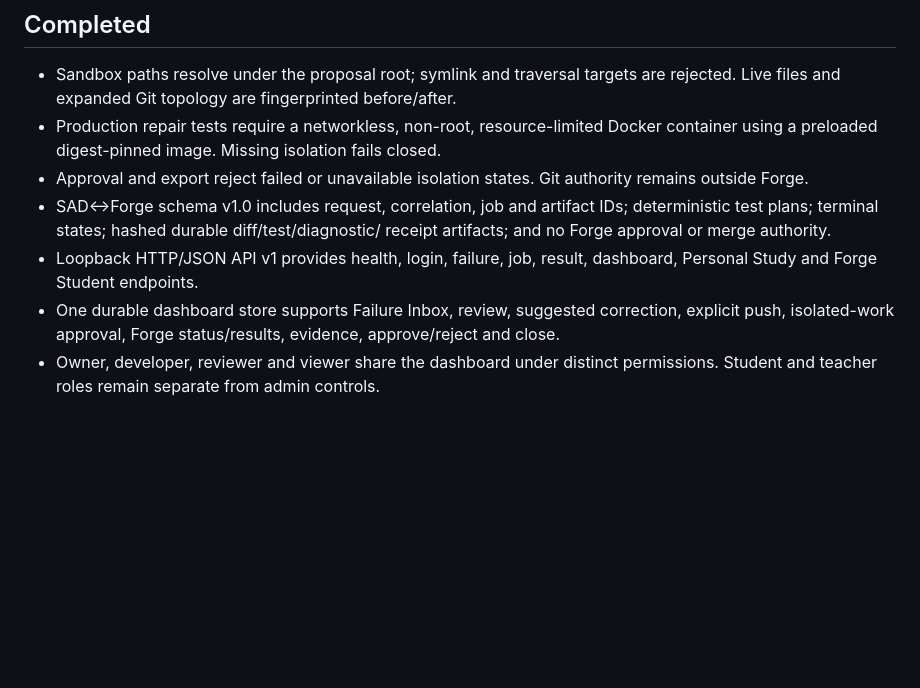
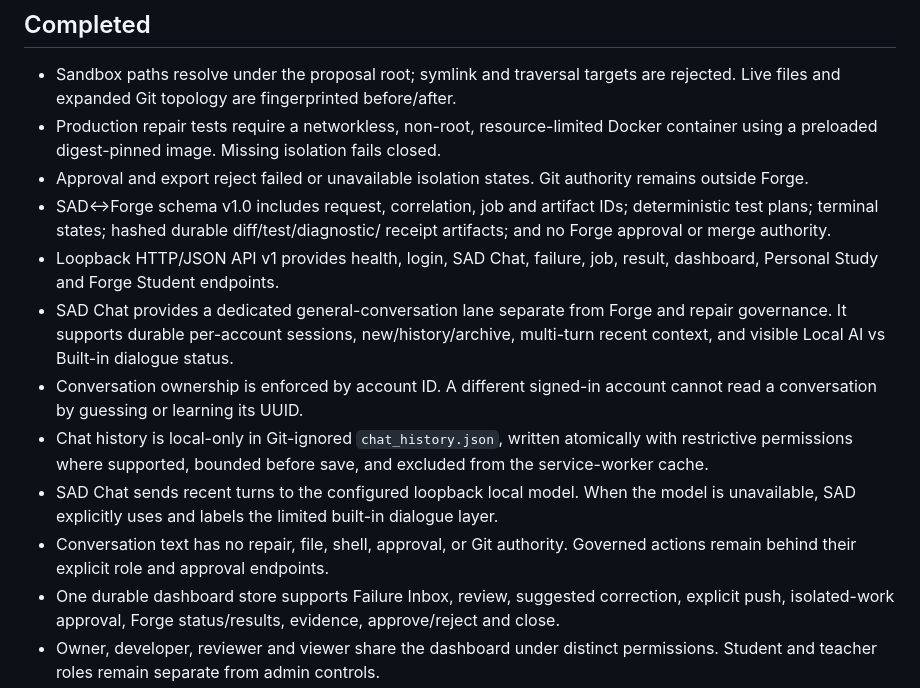
Before and after one commit to 9rr9gkgrb8-code/SAD-Core, a Markdown page: IMPLEMENTATION_STATUS.md, the part around one of its changes. GitHub-like rendering; blank space fills up the shorter version.

```diff
--- a/IMPLEMENTATION_STATUS.md
+++ b/IMPLEMENTATION_STATUS.md
@@ -13,8 +13,20 @@ Updated: August 27, 2026
 - SAD↔Forge schema v1.0 includes request, correlation, job and artifact IDs;
   deterministic test plans; terminal states; hashed durable diff/test/diagnostic/
   receipt artifacts; and no Forge approval or merge authority.
-- Loopback HTTP/JSON API v1 provides health, login, failure, job, result, dashboard,
-  Personal Study and Forge Student endpoints.
+- Loopback HTTP/JSON API v1 provides health, login, SAD Chat, failure, job, result,
+  dashboard, Personal Study and Forge Student endpoints.
+- SAD Chat provides a dedicated general-conversation lane separate from Forge and
+  repair governance. It supports durable per-account sessions, new/history/archive,
+  multi-turn recent context, and visible Local AI vs Built-in dialogue status.
+- Conversation ownership is enforced by account ID. A different signed-in account
+  cannot read a conversation by guessing or learning its UUID.
+- Chat history is local-only in Git-ignored `chat_history.json`, written atomically
+  with restrictive permissions where supported, bounded before save, and excluded
+  from the service-worker cache.
+- SAD Chat sends recent turns to the configured loopback local model. When the model
+  is unavailable, SAD explicitly uses and labels the limited built-in dialogue layer.
+- Conversation text has no repair, file, shell, approval, or Git authority. Governed
+  actions remain behind their explicit role and approval endpoints.
 - One durable dashboard store supports Failure Inbox, review, suggested correction,
   explicit push, isolated-work approval, Forge status/results, evidence,
   approve/reject and close.
```
Also changed, not shown: other parts of IMPLEMENTATION_STATUS.md (+25 -18 lines).
